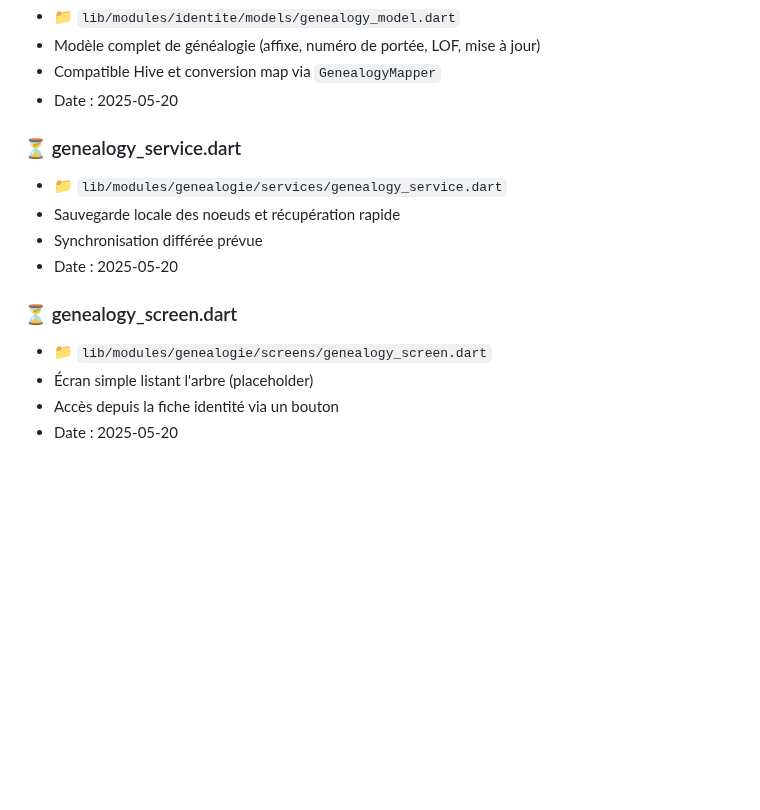
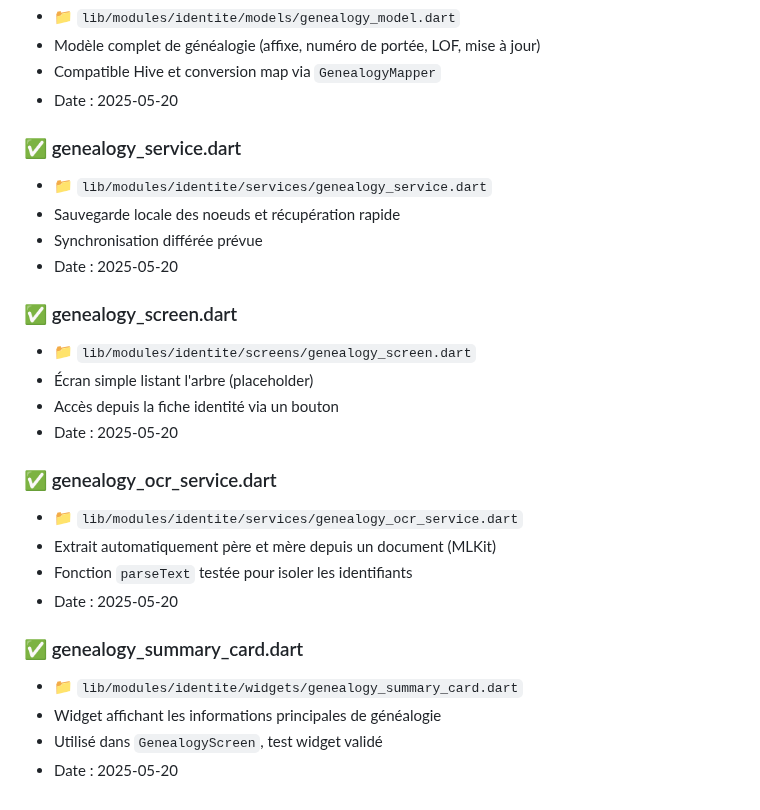
Before and after one commit to anisphere13/anisphere, a Markdown page: docs/suivi_identite.md, the part around one of its changes. Rendered like a GitHub page; blank space fills up the shorter version.

Commit message:
docs: update identite genealogy status

```diff
--- a/docs/suivi_identite.md
+++ b/docs/suivi_identite.md
@@ -145,14 +145,26 @@ Assurer à chaque animal une fiche unique, fiable, partageable et intelligente,
 - Compatible Hive et conversion map via `GenealogyMapper`
 - Date : 2025-05-20
 
-### ⏳ genealogy_service.dart
-- 📁 `lib/modules/genealogie/services/genealogy_service.dart`
+### ✅ genealogy_service.dart
+- 📁 `lib/modules/identite/services/genealogy_service.dart`
 - Sauvegarde locale des noeuds et récupération rapide
 - Synchronisation différée prévue
 - Date : 2025-05-20
 
-### ⏳ genealogy_screen.dart
-- 📁 `lib/modules/genealogie/screens/genealogy_screen.dart`
+### ✅ genealogy_screen.dart
+- 📁 `lib/modules/identite/screens/genealogy_screen.dart`
 - Écran simple listant l'arbre (placeholder)
 - Accès depuis la fiche identité via un bouton
 - Date : 2025-05-20
+
+### ✅ genealogy_ocr_service.dart
+- 📁 `lib/modules/identite/services/genealogy_ocr_service.dart`
+- Extrait automatiquement père et mère depuis un document (MLKit)
+- Fonction `parseText` testée pour isoler les identifiants
+- Date : 2025-05-20
+
+### ✅ genealogy_summary_card.dart
+- 📁 `lib/modules/identite/widgets/genealogy_summary_card.dart`
+- Widget affichant les informations principales de généalogie
+- Utilisé dans `GenealogyScreen`, test widget validé
+- Date : 2025-05-20
```
Also changed, not shown: other parts of docs/suivi_identite.md (+4 -4 lines).
